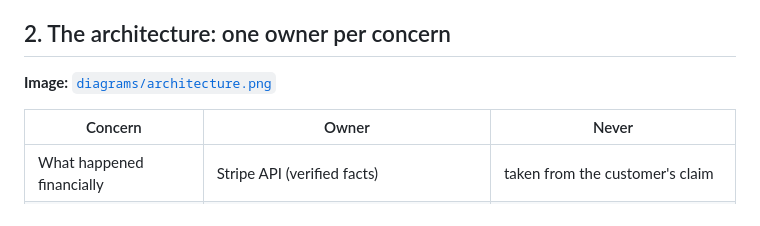
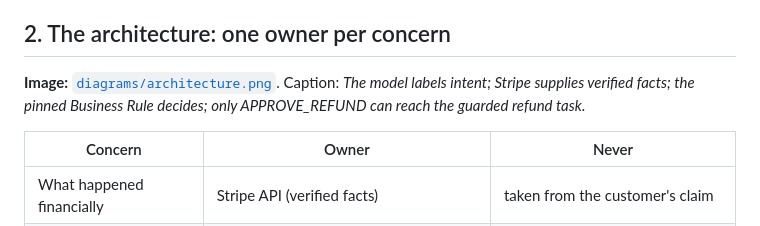
Before and after one commit to rashedtalukder/orkes-stripe-retail-decisions, a Markdown page: docs/blog-outline.md, the part around one of its changes. Rendered like a GitHub page.

```diff
--- a/docs/blog-outline.md
+++ b/docs/blog-outline.md
@@ -27,7 +29,8 @@ Other images: `docs/screenshots/` ([index](screenshots/README.md)) and `results/
 
 ## 2. The architecture: one owner per concern
 
-**Image:** [`diagrams/architecture.png`](diagrams/architecture.png)
+**Image:** [`diagrams/architecture.png`](diagrams/architecture.png). Caption: *The model labels intent; Stripe
+supplies verified facts; the pinned Business Rule decides; only APPROVE_REFUND can reach the guarded refund task.*
 
 | Concern | Owner | Never |
 |---|---|---|
```
Also changed, not shown: other parts of docs/blog-outline.md (+9 -8 lines), README.md (+1 -1 lines), docs/diagrams/README.md (+17 -7 lines), docs/diagrams/architecture-hero.png (added), docs/diagrams/architecture.png, 3 other files.
